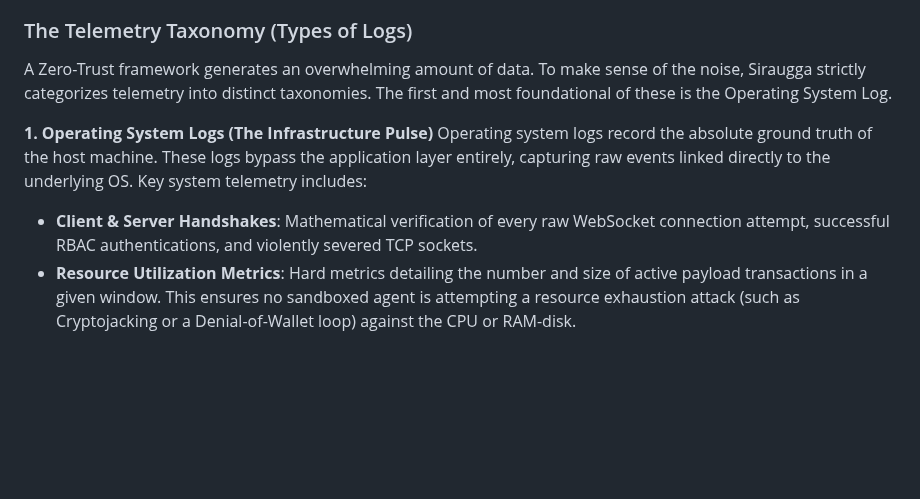
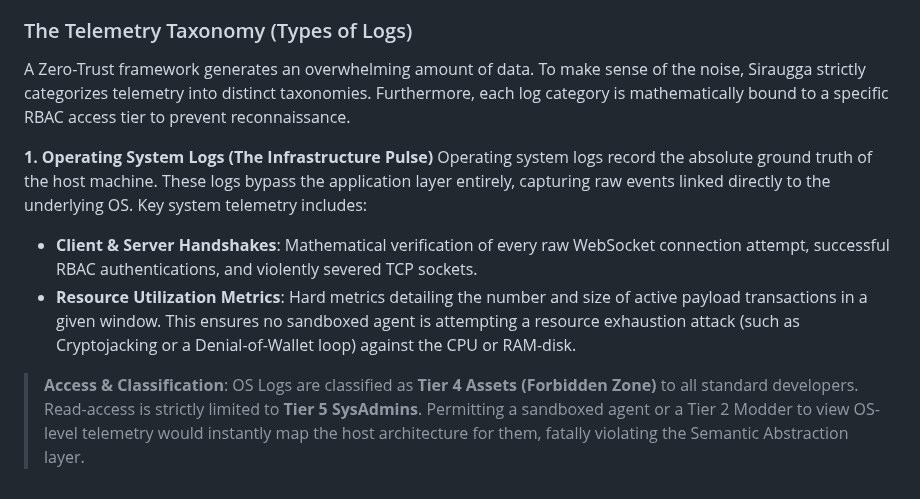
Before and after one commit to MikeyMike99/DevCore, a Markdown page: docs/Chapter_02_Operational_Management.md, the part around the change. GitHub-like rendering; blank space fills up the shorter version.

Commit message:
docs: Define explicit RBAC Tier access and security classification for Operating System Logs

```diff
--- a/docs/Chapter_02_Operational_Management.md
+++ b/docs/Chapter_02_Operational_Management.md
@@ -82,9 +82,11 @@ To fully comprehend this process, one must understand the exact chronological se
 6. **The Ephemeral Purge**: Finally, the OS-level Reaper Daemon executes its payload. Using `O_NOFOLLOW` file descriptors and cryptographic shredding (`shred -u -z`), it annihilates the original plaintext files from the RAM-disk. The memory is scrubbed, the footprint is erased, and the cycle concludes.
 
 ### The Telemetry Taxonomy (Types of Logs)
-A Zero-Trust framework generates an overwhelming amount of data. To make sense of the noise, Siraugga strictly categorizes telemetry into distinct taxonomies. The first and most foundational of these is the Operating System Log.
+A Zero-Trust framework generates an overwhelming amount of data. To make sense of the noise, Siraugga strictly categorizes telemetry into distinct taxonomies. Furthermore, each log category is mathematically bound to a specific RBAC access tier to prevent reconnaissance.
 
 **1. Operating System Logs (The Infrastructure Pulse)**
 Operating system logs record the absolute ground truth of the host machine. These logs bypass the application layer entirely, capturing raw events linked directly to the underlying OS. Key system telemetry includes:
 * **Client & Server Handshakes**: Mathematical verification of every raw WebSocket connection attempt, successful RBAC authentications, and violently severed TCP sockets.
 * **Resource Utilization Metrics**: Hard metrics detailing the number and size of active payload transactions in a given window. This ensures no sandboxed agent is attempting a resource exhaustion attack (such as Cryptojacking or a Denial-of-Wallet loop) against the CPU or RAM-disk.
+
+> **Access & Classification**: OS Logs are classified as **Tier 4 Assets (Forbidden Zone)** to all standard developers. Read-access is strictly limited to **Tier 5 SysAdmins**. Permitting a sandboxed agent or a Tier 2 Modder to view OS-level telemetry would instantly map the host architecture for them, fatally violating the Semantic Abstraction layer.
```
